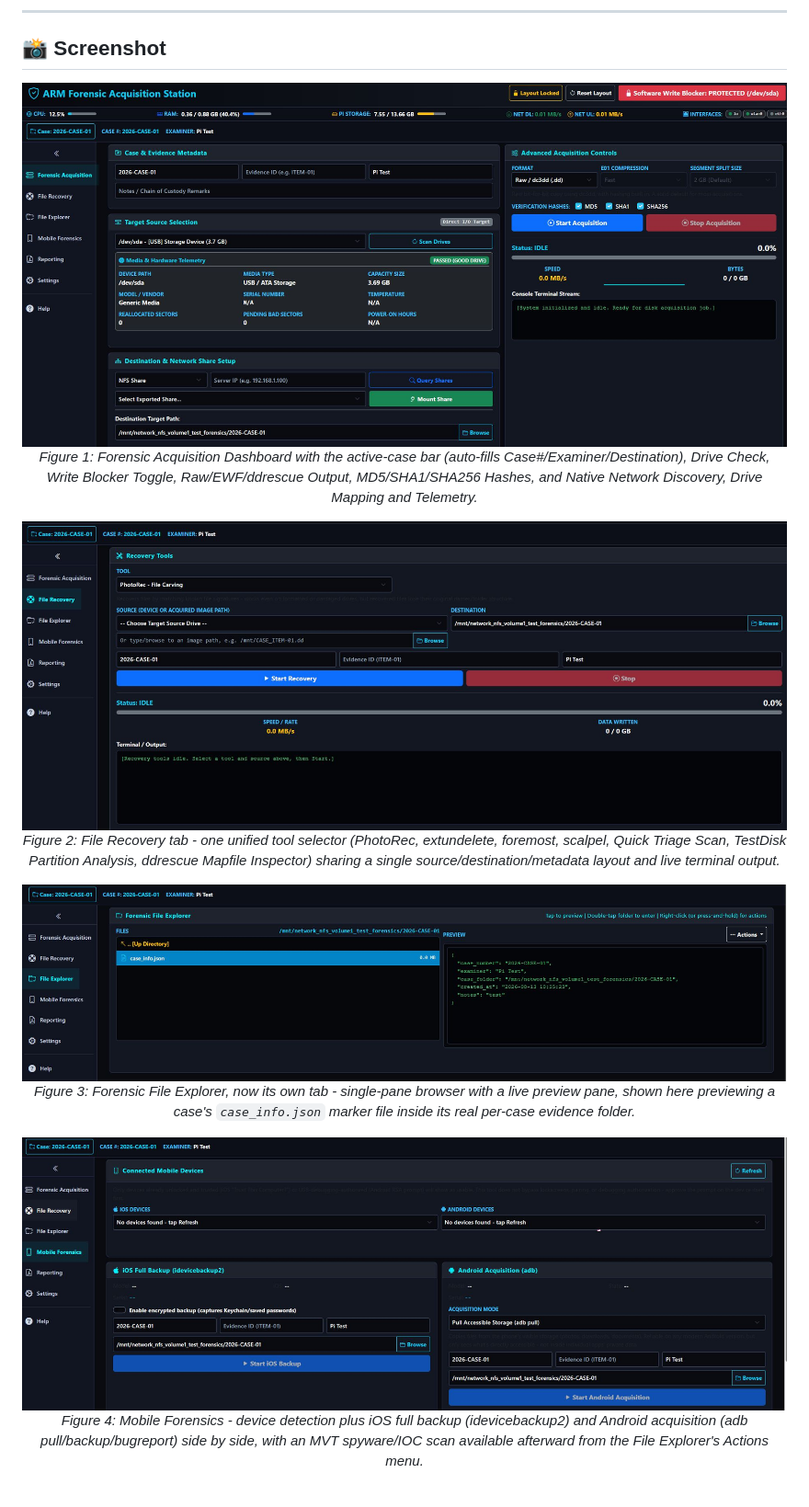
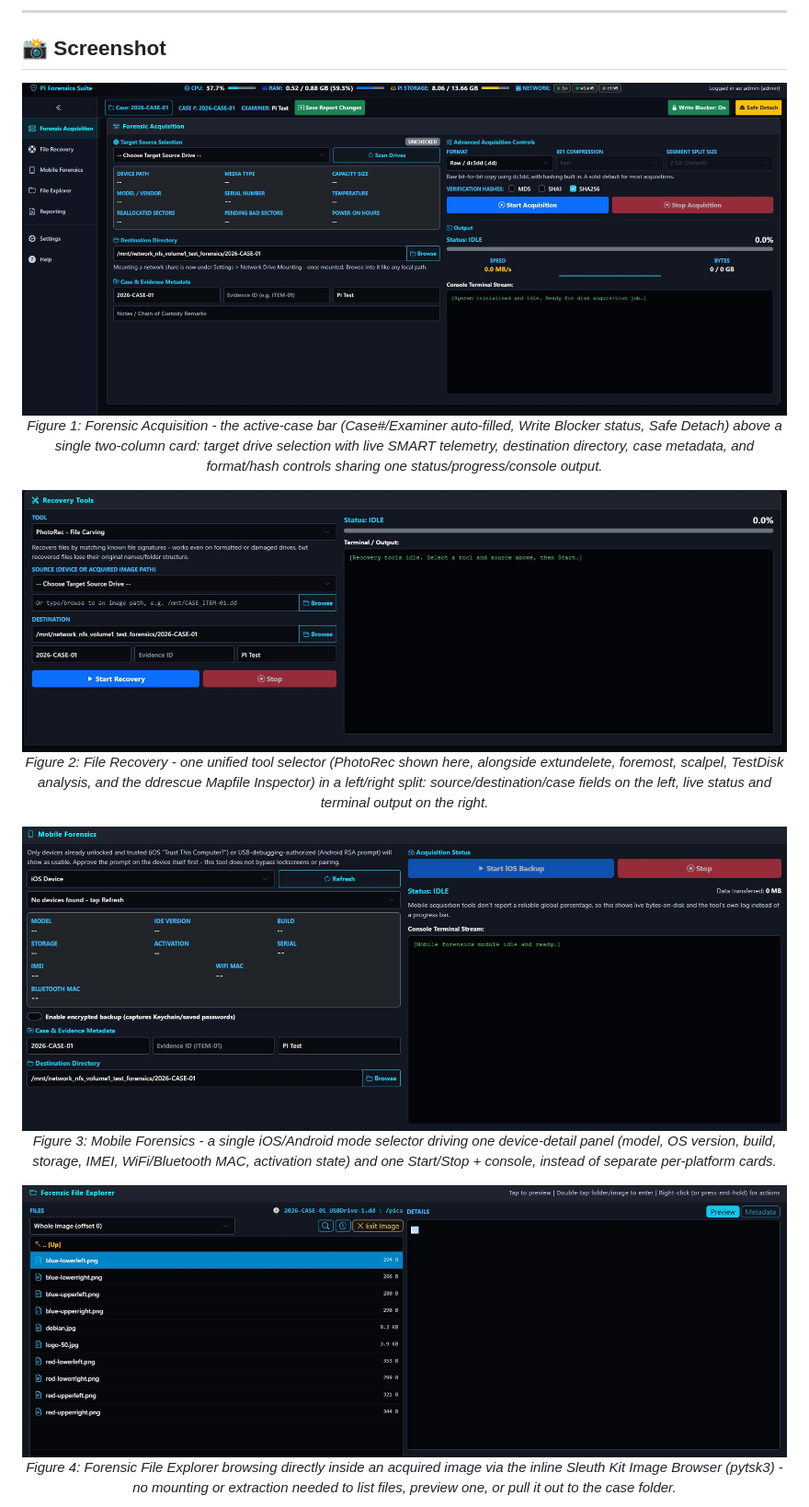
Before and after one commit to n0sfs/pi-forensics, a Markdown page: README.md, the part around one of its changes. Shown at 92% size. Rendered like a GitHub page; pictures changed too: docs/images/PIF1.JPG, docs/images/PIF2.JPG, docs/images/PIF3.JPG.

```diff
--- a/README.md
+++ b/README.md
@@ -47,13 +47,13 @@ https://commons.erau.edu/jdfsl/vol11/iss1/3/
 <p align="center">
   <img src="docs/images/PIF1.JPG" width="100%" alt="Forensic Acquisition" />
   <br>
-  <em>Figure 1: Forensic Acquisition Dashboard with the active-case bar (auto-fills Case#/Examiner/Destination), Drive Check, Write Blocker Toggle, Raw/EWF/ddrescue Output, MD5/SHA1/SHA256 Hashes, and Native Network Discovery, Drive Mapping and Telemetry.</em>
+  <em>Figure 1: Forensic Acquisition - the active-case bar (Case#/Examiner auto-filled, Write Blocker status, Safe Detach) above a single two-column card: target drive selection with live SMART telemetry, destination directory, case metadata, and format/hash controls sharing one status/progress/console output.</em>
 </p>
 
 <p align="center">
   <img src="docs/images/PIF2.JPG" width="100%" alt="File Recovery Tools" />
   <br>
-  <em>Figure 2: File Recovery tab - one unified tool selector (PhotoRec, extundelete, foremost, scalpel, Quick Triage Scan, TestDisk Partition Analysis, ddrescue Mapfile Inspector) sharing a single source/destination/metadata layout and live terminal output.</em>
+  <em>Figure 2: File Recovery - one unified tool selector (PhotoRec shown here, alongside extundelete, foremost, scalpel, TestDisk analysis, and the ddrescue Mapfile Inspector) in a left/right split: source/destination/case fields on the left, live status and terminal output on the right.</em>
 </p>
 
 <p align="center">
@@ -61,5 +61,5 @@ https://commons.erau.edu/jdfsl/vol11/iss1/3/
   <br>
-  <em>Figure 3: Forensic File Explorer, now its own tab - single-pane browser with a live preview pane, shown here previewing a case's <code>case_info.json</code> marker file inside its real per-case evidence folder.</em>
+  <em>Figure 3: Mobile Forensics - a single iOS/Android mode selector driving one device-detail panel (model, OS version, build, storage, IMEI, WiFi/Bluetooth MAC, activation state) and one Start/Stop + console, instead of separate per-platform cards.</em>
 </p>
 
 <p align="center">
@@ -67,5 +67,5 @@ https://commons.erau.edu/jdfsl/vol11/iss1/3/
   <br>
-  <em>Figure 4: Mobile Forensics - device detection plus iOS full backup (idevicebackup2) and Android acquisition (adb pull/backup/bugreport) side by side, with an MVT spyware/IOC scan available afterward from the File Explorer's Actions menu.</em>
+  <em>Figure 4: Forensic File Explorer browsing directly inside an acquired image via the inline Sleuth Kit Image Browser (pytsk3) - no mounting or extraction needed to list files, preview one, or pull it out to the case folder.</em>
 </p>
 
 <p align="center">
```
Also changed, not shown: other parts of README.md (+5 -5 lines), docs/images/PIF5.JPG, docs/images/PIF6.JPG.
